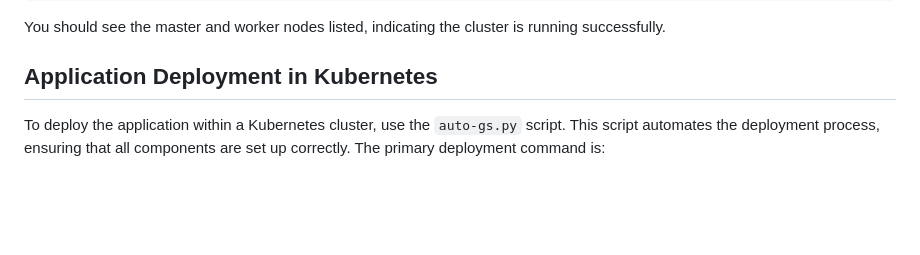
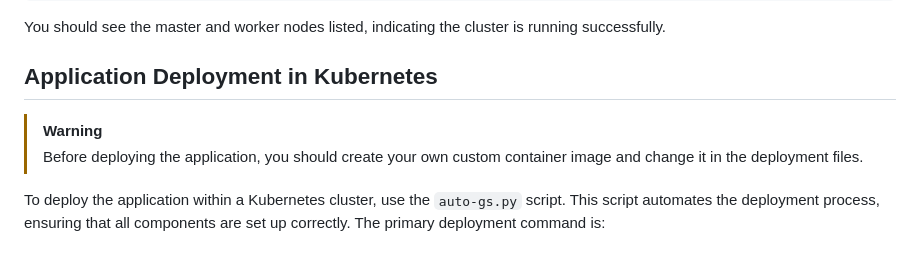
Before and after one commit to Lucasor99/TFM, a Markdown page: README.md, the part around the change. GitHub-like rendering; blank space fills up the shorter version.

```diff
--- a/README.md
+++ b/README.md
@@ -109,6 +109,9 @@ You should see the master and worker nodes listed, indicating the cluster is run
 
 ## Application Deployment in Kubernetes
 
+>[!WARNING]
+>Before deploying the application, you should create your own custom container image and change it in the deployment files.
+
 To deploy the application within a Kubernetes cluster, use the `auto-gs.py` script. This script automates the deployment process, ensuring that all components are set up correctly. The primary deployment command is:
 
 ### Deployment Command
```
